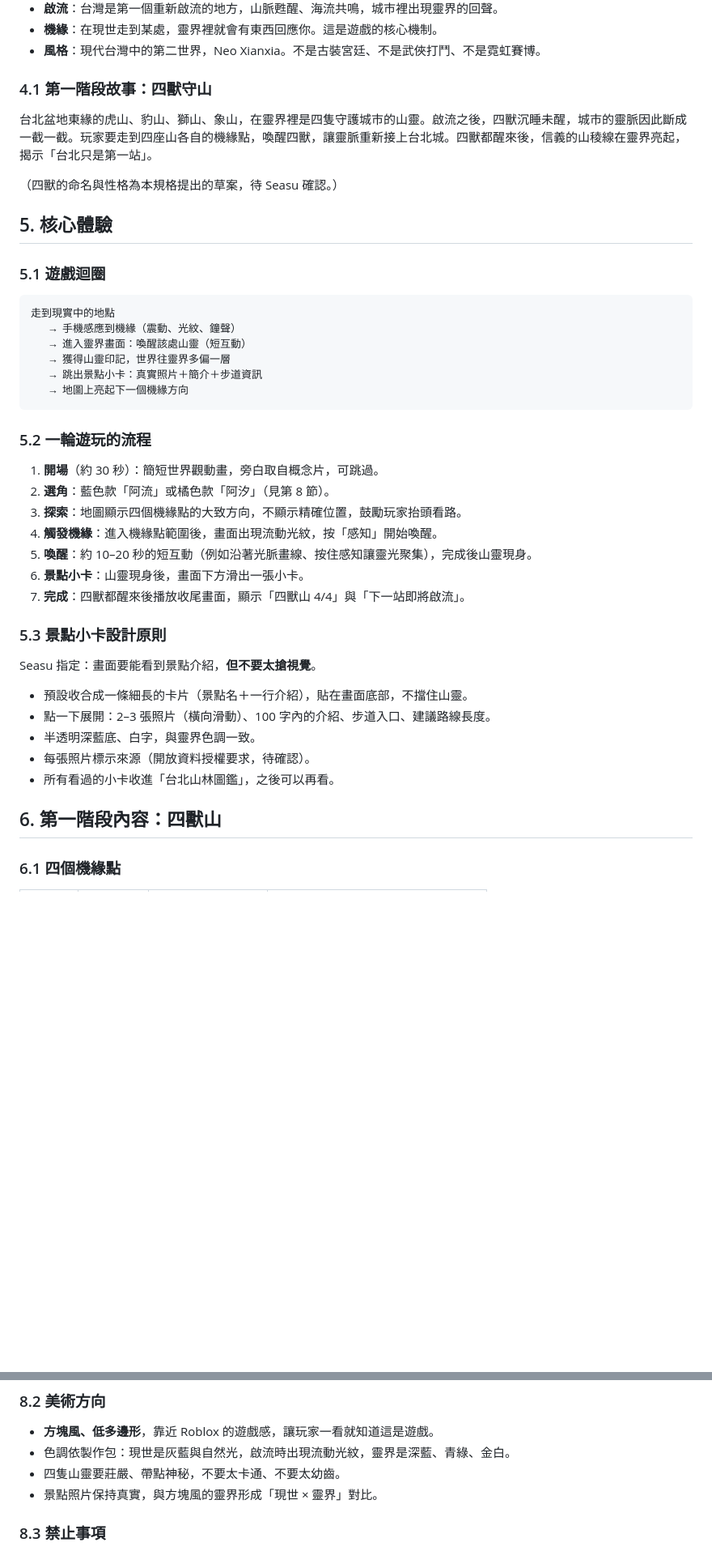
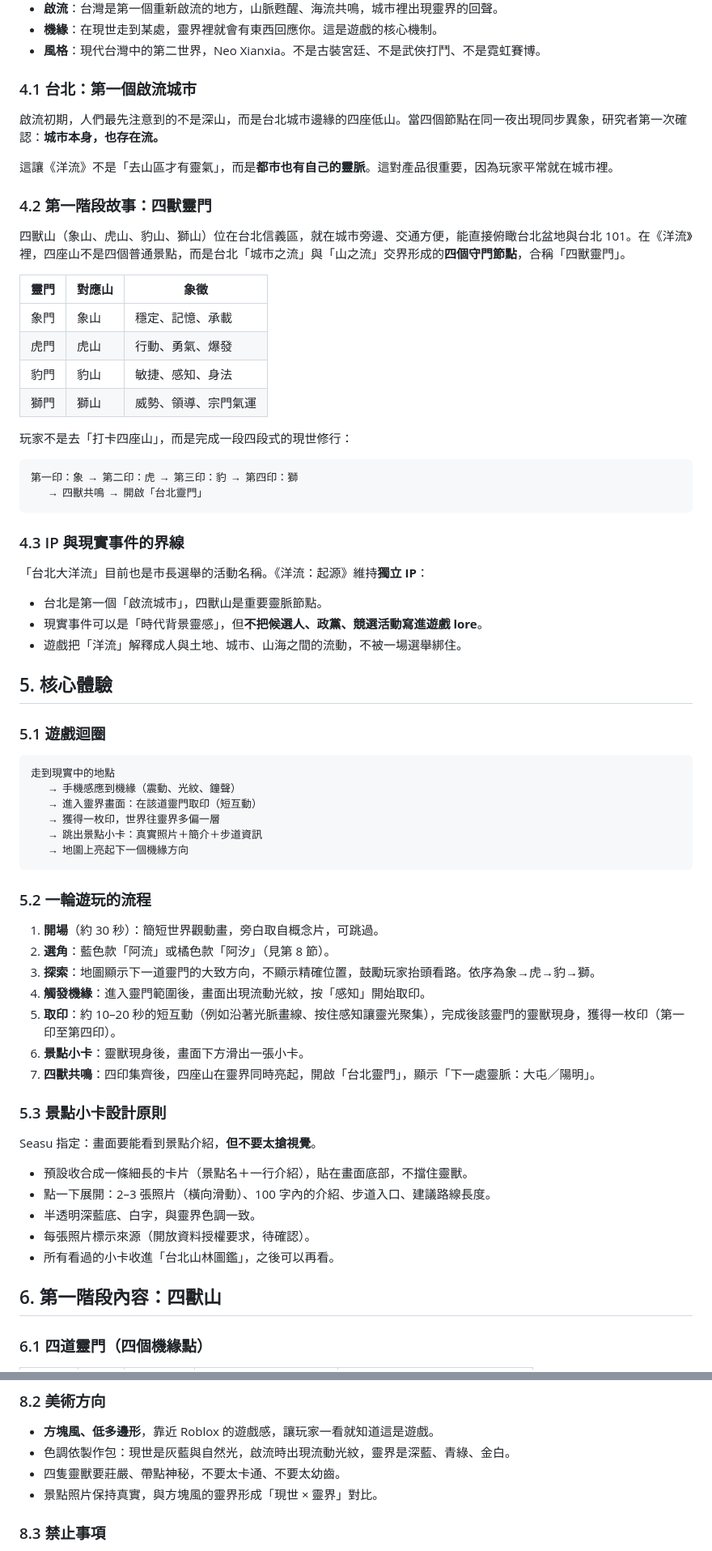
Before and after one commit to seasu/ocean-flow, a Markdown page: docs/product-spec.md, 2 parts joined by grey strips. Shown at 81% size. GitHub-like rendering; blank space fills up the shorter version.

````diff
--- a/docs/product-spec.md
+++ b/docs/product-spec.md
@@ -65,11 +65,37 @@
 - **機緣**：在現世走到某處，靈界裡就會有東西回應你。這是遊戲的核心機制。
 - **風格**：現代台灣中的第二世界，Neo Xianxia。不是古裝宮廷、不是武俠打鬥、不是霓虹賽博。
 
-### 4.1 第一階段故事：四獸守山
+### 4.1 台北：第一個啟流城市
 
-台北盆地東緣的虎山、豹山、獅山、象山，在靈界裡是四隻守護城市的山靈。啟流之後，四獸沉睡未醒，城市的靈脈因此斷成一截一截。玩家要走到四座山各自的機緣點，喚醒四獸，讓靈脈重新接上台北城。四獸都醒來後，信義的山稜線在靈界亮起，揭示「台北只是第一站」。
+啟流初期，人們最先注意到的不是深山，而是台北城市邊緣的四座低山。當四個節點在同一夜出現同步異象，研究者第一次確認：**城市本身，也存在流。**
 
-（四獸的命名與性格為本規格提出的草案，待 Seasu 確認。）
+這讓《洋流》不是「去山區才有靈氣」，而是**都市也有自己的靈脈**。這對產品很重要，因為玩家平常就在城市裡。
+
+### 4.2 第一階段故事：四獸靈門
+
+四獸山（象山、虎山、豹山、獅山）位在台北信義區，就在城市旁邊、交通方便，能直接俯瞰台北盆地與台北 101。在《洋流》裡，四座山不是四個普通景點，而是台北「城市之流」與「山之流」交界形成的**四個守門節點**，合稱「四獸靈門」。
+
+| 靈門 | 對應山 | 象徵 |
+|---|---|---|
+| 象門 | 象山 | 穩定、記憶、承載 |
+| 虎門 | 虎山 | 行動、勇氣、爆發 |
+| 豹門 | 豹山 | 敏捷、感知、身法 |
+| 獅門 | 獅山 | 威勢、領導、宗門氣運 |
+
+玩家不是去「打卡四座山」，而是完成一段四段式的現世修行：
+
+```
+第一印：象 → 第二印：虎 → 第三印：豹 → 第四印：獅
+   → 四獸共鳴 → 開啟「台北靈門」
+```
+
+### 4.3 IP 與現實事件的界線
+
+「台北大洋流」目前也是市長選舉的活動名稱。《洋流：起源》維持**獨立 IP**：
+
+- 台北是第一個「啟流城市」，四獸山是重要靈脈節點。
+- 現實事件可以是「時代背景靈感」，但**不把候選人、政黨、競選活動寫進遊戲 lore**。
+- 遊戲把「洋流」解釋成人與土地、城市、山海之間的流動，不被一場選舉綁住。
 
 ## 5. 核心體驗
 
@@ -78,8 +104,8 @@
 ```
 走到現實中的地點
    → 手機感應到機緣（震動、光紋、鐘聲）
-   → 進入靈界畫面：喚醒該處山靈（短互動）
-   → 獲得山靈印記，世界往靈界多偏一層
+   → 進入靈界畫面：在該道靈門取印（短互動）
+   → 獲得一枚印，世界往靈界多偏一層
    → 跳出景點小卡：真實照片＋簡介＋步道資訊
    → 地圖上亮起下一個機緣方向
 ```
@@ -88,17 +114,17 @@
 
 1. **開場**（約 30 秒）：簡短世界觀動畫，旁白取自概念片，可跳過。
 2. **選角**：藍色款「阿流」或橘色款「阿汐」（見第 8 節）。
-3. **探索**：地圖顯示四個機緣點的大致方向，不顯示精確位置，鼓勵玩家抬頭看路。
-4. **觸發機緣**：進入機緣點範圍後，畫面出現流動光紋，按「感知」開始喚醒。
-5. **喚醒**：約 10–20 秒的短互動（例如沿著光脈畫線、按住感知讓靈光聚集），完成後山靈現身。
-6. **景點小卡**：山靈現身後，畫面下方滑出一張小卡。
-7. **完成**：四獸都醒來後播放收尾畫面，顯示「四獸山 4/4」與「下一站即將啟流」。
+3. **探索**：地圖顯示下一道靈門的大致方向，不顯示精確位置，鼓勵玩家抬頭看路。依序為象→虎→豹→獅。
+4. **觸發機緣**：進入靈門範圍後，畫面出現流動光紋，按「感知」開始取印。
+5. **取印**：約 10–20 秒的短互動（例如沿著光脈畫線、按住感知讓靈光聚集），完成後該靈門的靈獸現身，獲得一枚印（第一印至第四印）。
+6. **景點小卡**：靈獸現身後，畫面下方滑出一張小卡。
+7. **四獸共鳴**：四印集齊後，四座山在靈界同時亮起，開啟「台北靈門」，顯示「下一處靈脈：大屯／陽明」。
 
 ### 5.3 景點小卡設計原則
 
 Seasu 指定：畫面要能看到景點介紹，**但不要太搶視覺**。
 
-- 預設收合成一條細長的卡片（景點名＋一行介紹），貼在畫面底部，不擋住山靈。
+- 預設收合成一條細長的卡片（景點名＋一行介紹），貼在畫面底部，不擋住靈獸。
 - 點一下展開：2–3 張照片（橫向滑動）、100 字內的介紹、步道入口、建議路線長度。
 - 半透明深藍底、白字，與靈界色調一致。
 - 每張照片標示來源（開放資料授權要求，待確認）。
@@ -106,5 +132,5 @@ Seasu 指定：畫面要能看到景點介紹，**但不要太搶視覺**。
 
 ## 6. 第一階段內容：四獸山
 
-### 6.1 四個機緣點
+### 6.1 四道靈門（四個機緣點）
 
@@ -171,7 +200,7 @@ Seasu 指定：畫面要能看到景點介紹，**但不要太搶視覺**。
 
 - **方塊風、低多邊形**，靠近 Roblox 的遊戲感，讓玩家一看就知道這是遊戲。
 - 色調依製作包：現世是灰藍與自然光，啟流時出現流動光紋，靈界是深藍、青綠、金白。
-- 四隻山靈要莊嚴、帶點神秘，不要太卡通、不要太幼齒。
+- 四隻靈獸要莊嚴、帶點神秘，不要太卡通、不要太幼齒。
 - 景點照片保持真實，與方塊風的靈界形成「現世 × 靈界」對比。
 
 ### 8.3 禁止事項
````
Also changed, not shown: other parts of docs/product-spec.md (+28 -16 lines).
